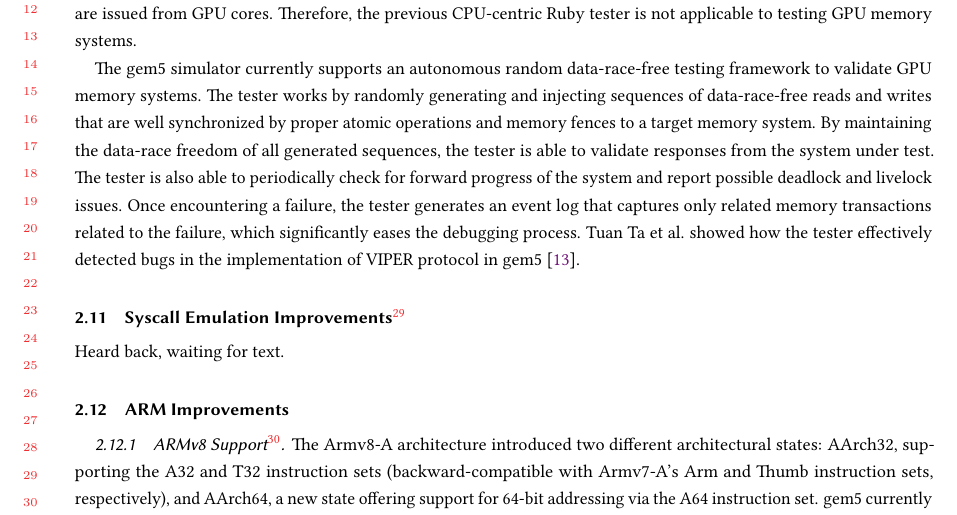
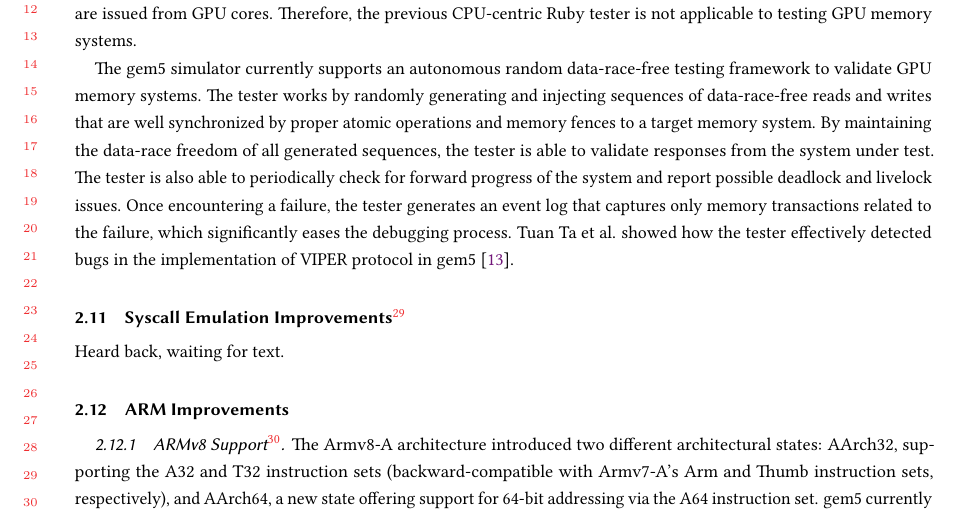
Before and after one commit to darchr/gem5-20-paper, a LaTeX paper (main.tex, which reads changes/gpu-compute-model.tex): part of page 11 of 21, cut so that both start at the same text. Compiled offline with pdfLaTeX.

Commit message:
Remove duplicated word

```diff
--- a/changes/gpu-compute-model.tex
+++ b/changes/gpu-compute-model.tex
@@ -15,5 +15,5 @@ The gem5 simulator currently supports an autonomous random data-race-free testin
 The tester works by randomly generating and injecting sequences of data-race-free reads and writes that are well synchronized by proper atomic operations and memory fences to a target memory system.
 By maintaining the data-race freedom of all generated sequences, the tester is able to validate responses from the system under test.
 The tester is also able to periodically check for forward progress of the system and report possible deadlock and livelock issues.
-Once encountering a failure, the tester generates an event log that captures only related memory transactions related to the failure, which significantly eases the debugging process.
+Once encountering a failure, the tester generates an event log that captures only memory transactions related to the failure, which significantly eases the debugging process.
 Tuan Ta et al. showed how the tester effectively detected bugs in the implementation of VIPER protocol in gem5~\cite{Ta2019gputesting}.
```
